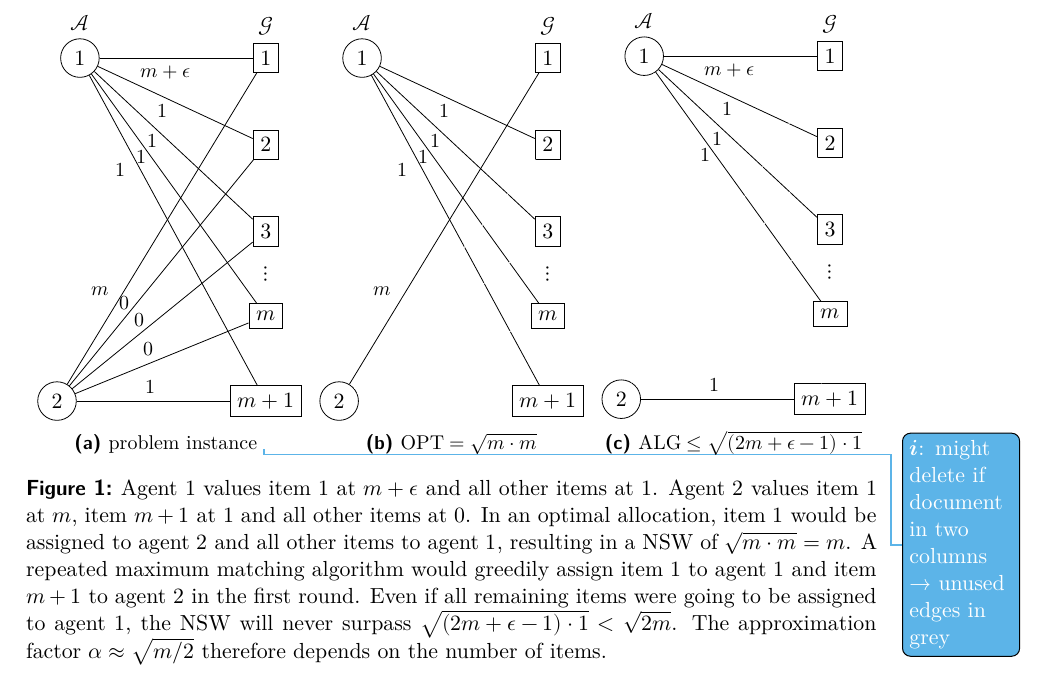
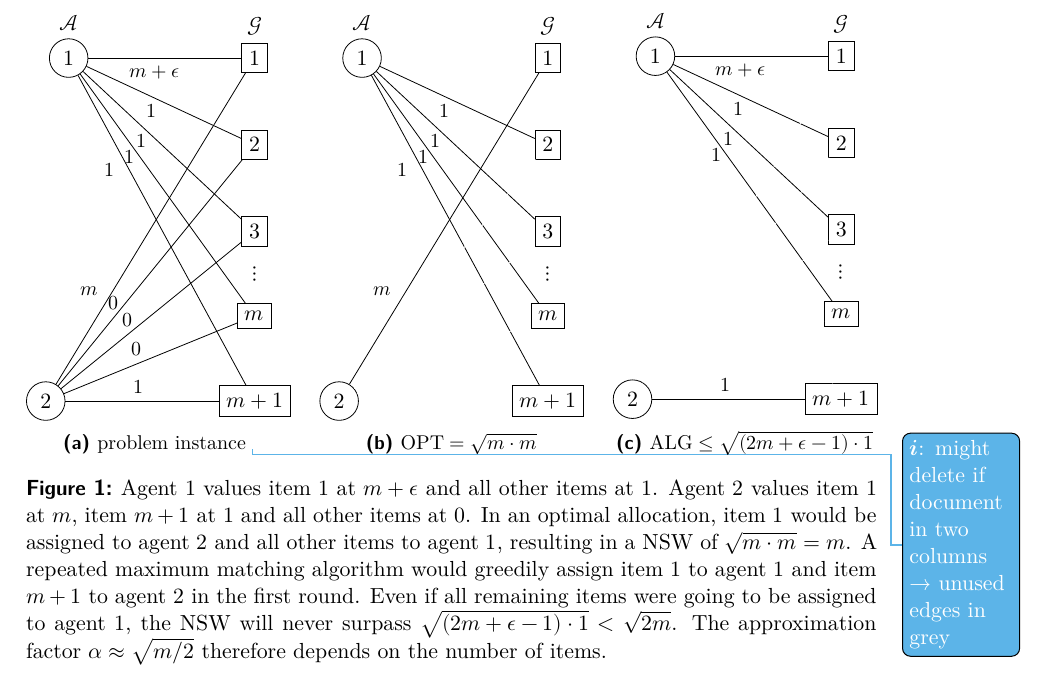
Before and after one commit to s9770652/APA-Seminar, a LaTeX paper (paper/main.tex, which reads paper/smatch.tex): part of page 6 of 15, cut so that both start at the same text. Compiled offline with XeLaTeX.

Commit message:
Fixed subfigure positioning.
Signed-off-by: s9770652 <s9770652@stud.uni-frankfurt.de>

```diff
--- a/paper/smatch.tex
+++ b/paper/smatch.tex
@@ -54,7 +54,7 @@ The geometric mean of the \NSW{} favours allocations with similarly valued bundl
 			\todo[info]{\(\mathbfit{i}\): might delete if document in two columns → unused edges in grey}
 		}
 	\end{subfigure}
-	\hfil
+	\hfill
 	\begin{subfigure}{0.31\textwidth}
 		\tikzset{
 			edgealg/.style = {white},
```
Also changed, not shown: paper/smatch.tex (2 more changed lines).
